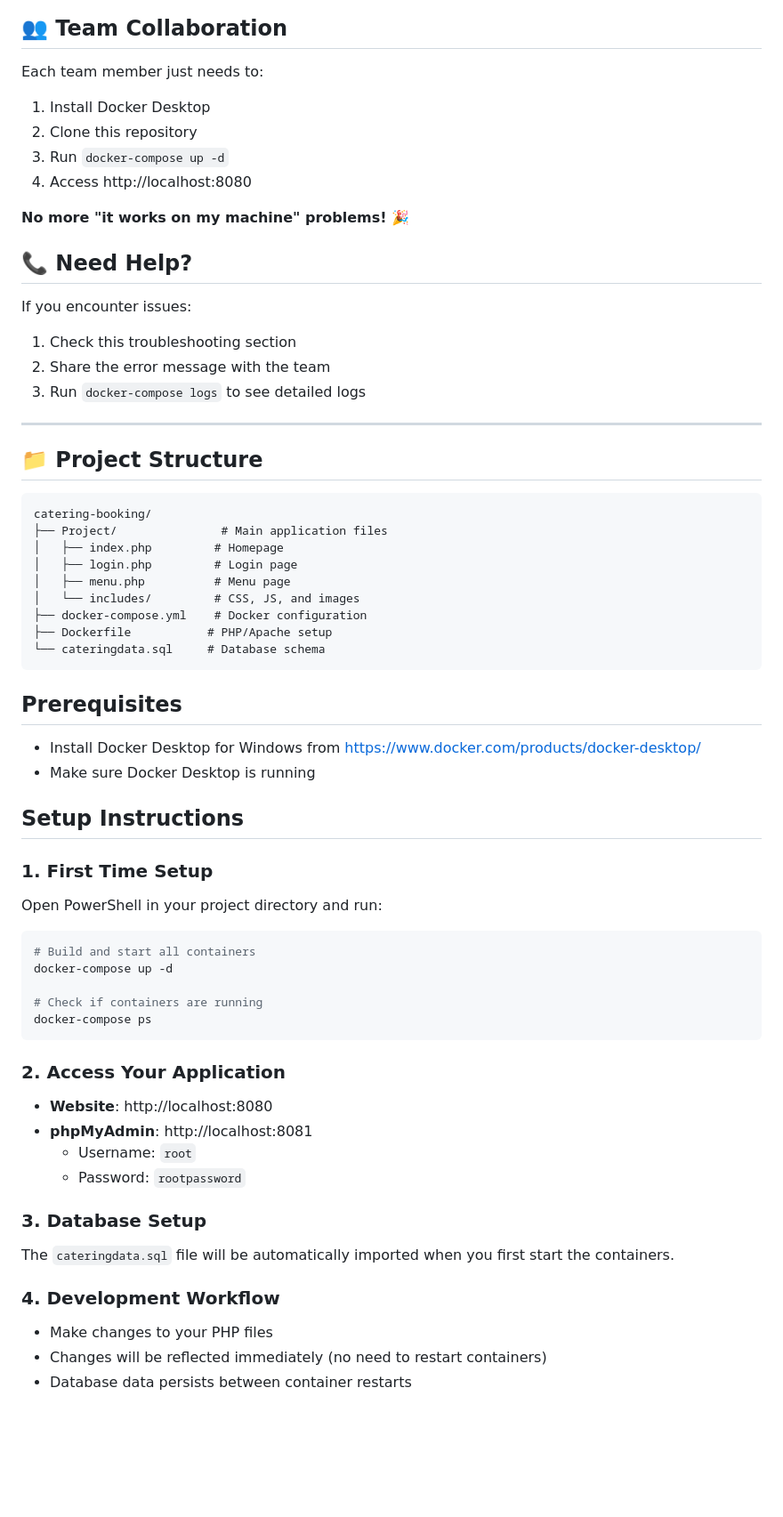
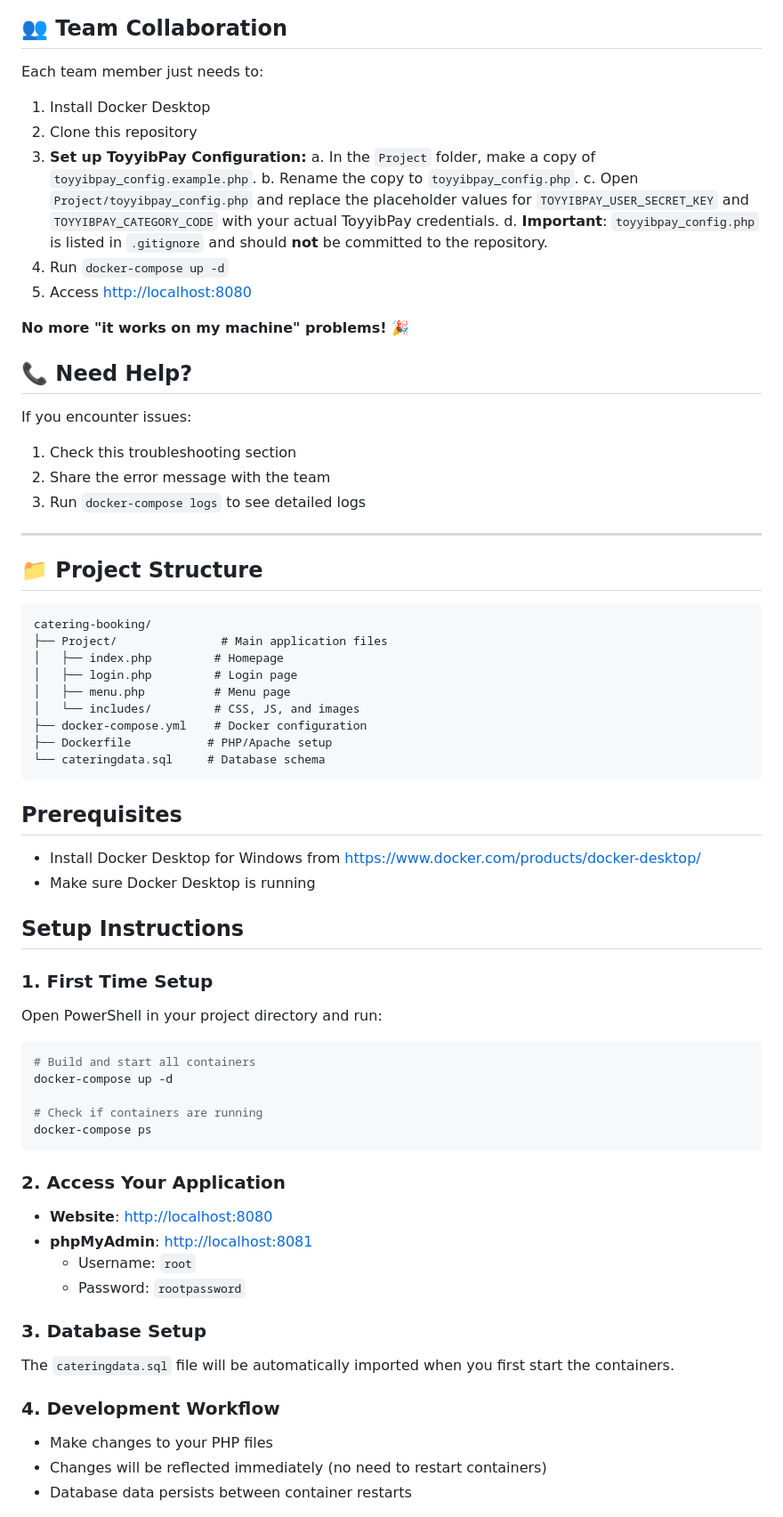
Before and after one commit to afeefnih/catering-booking-SQCM, a Markdown page: README.md, the part around one of its changes. Shown at 89% size. Drawn GitHub-style; blank space fills up the shorter version.

Commit message:
Update README.md for improved clarity and ToyyibPay setup instructions

````diff
--- a/README.md
+++ b/README.md
@@ -126,16 +141,23 @@ For your PHP code, the database connection uses:
 ## 👥 Team Collaboration
 
 Each team member just needs to:
+
 1. Install Docker Desktop
 2. Clone this repository
-3. Run `docker-compose up -d`
-4. Access http://localhost:8080
+3. **Set up ToyyibPay Configuration:**
+    a. In the `Project` folder, make a copy of `toyyibpay_config.example.php`.
+    b. Rename the copy to `toyyibpay_config.php`.
+    c. Open `Project/toyyibpay_config.php` and replace the placeholder values for `TOYYIBPAY_USER_SECRET_KEY` and `TOYYIBPAY_CATEGORY_CODE` with your actual ToyyibPay credentials.
+    d. **Important**: `toyyibpay_config.php` is listed in `.gitignore` and should **not** be committed to the repository.
+4. Run `docker-compose up -d`
+5. Access <http://localhost:8080>
 
 **No more "it works on my machine" problems!** 🎉
 
 ## 📞 Need Help?
 
 If you encounter issues:
+
 1. Check this troubleshooting section
 2. Share the error message with the team
 3. Run `docker-compose logs` to see detailed logs
@@ -143,6 +165,7 @@ If you encounter issues:
 ---
 
 ## 📁 Project Structure
+
 ```
 catering-booking/
 ├── Project/               # Main application files
@@ -156,12 +179,14 @@ catering-booking/
 ```
 
 ## Prerequisites
-- Install Docker Desktop for Windows from https://www.docker.com/products/docker-desktop/
+
+- Install Docker Desktop for Windows from <https://www.docker.com/products/docker-desktop/>
 - Make sure Docker Desktop is running
 
 ## Setup Instructions
 
 ### 1. First Time Setup
+
 Open PowerShell in your project directory and run:
 
 ```powershell
@@ -173,15 +198,18 @@ docker-compose ps
 ```
 
 ### 2. Access Your Application
-- **Website**: http://localhost:8080
-- **phpMyAdmin**: http://localhost:8081
+
+- **Website**: <http://localhost:8080>
+- **phpMyAdmin**: <http://localhost:8081>
   - Username: `root`
   - Password: `rootpassword`
 
 ### 3. Database Setup
+
 The `cateringdata.sql` file will be automatically imported when you first start the containers.
 
 ### 4. Development Workflow
+
 - Make changes to your PHP files
 - Changes will be reflected immediately (no need to restart containers)
 - Database data persists between container restarts
````
Also changed, not shown: other parts of README.md (+32 -8 lines).
